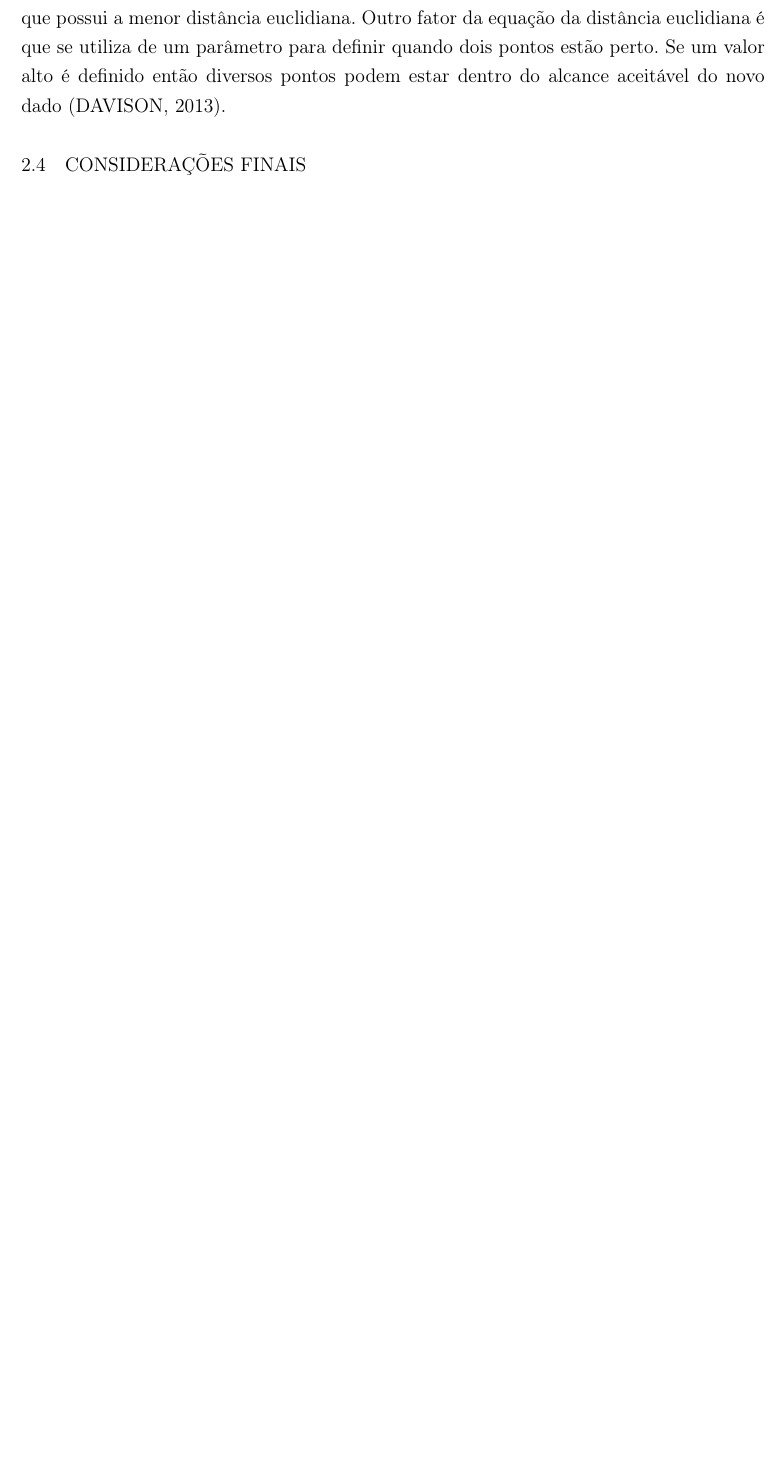
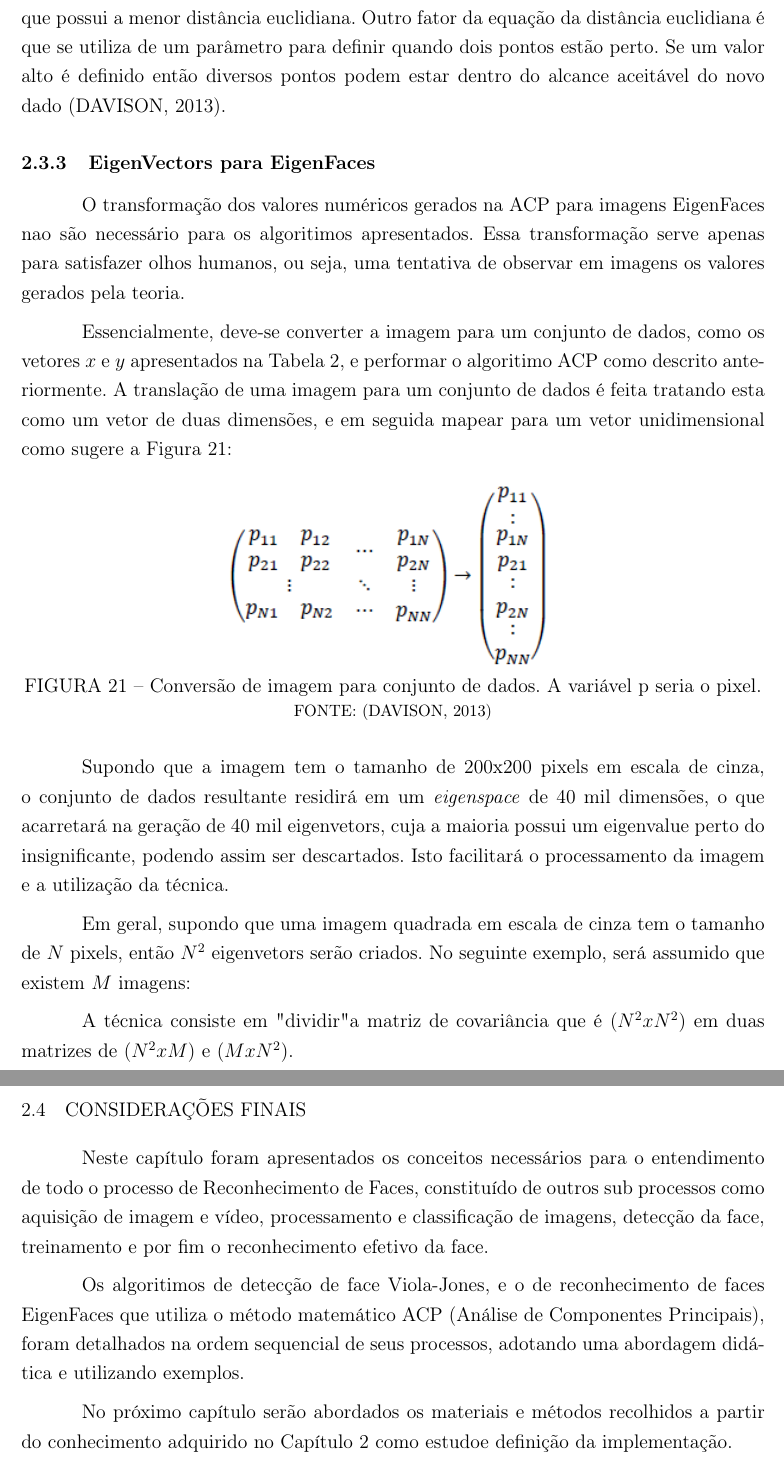
Before and after one commit to sugaith/video-face-recognition-java, a LaTeX thesis (TCC Parte 2 Revisao Bibliografica/modelo.tex, which reads TCC Parte 2 Revisao Bibliografica/Capitulos/revisa_bib.tex): part of page 35 of 38 before the commit and two parts of pages 36 and 37 of 40 after it, the two joined at a grey line, cut so that both start at the same text, the shorter picture padded with empty space. Compiled offline with pdfLaTeX; a missing font is replaced by an installed copy or a similar font.

Commit message:
Final da revisao bibliografica
- ajustes
- consideracoes finais
- eigenvectors para eigenfaces added mas incpmpleto

```diff
--- a/TCC Parte 2 Revisao Bibliografica/Capitulos/revisa_bib.tex
+++ b/TCC Parte 2 Revisao Bibliografica/Capitulos/revisa_bib.tex
@@ -532,6 +532,35 @@ Com tamanha dimensão e, portanto, quantidade de eixos, como citado anteriorment
 A \autoref{fig:graphxy6} é similar à \autoref{fig:graphxy4} com exceção do ponto vermelho (novo dado). Pode-se observar nesta figura o problema potencial em se reduzir a dimensionalidade: a probabilidade de erros aumenta tornando difícil de decidir qual ponto de treinamento é que possui a menor distância euclidiana. Outro fator da equação da distância euclidiana é que se utiliza de um parâmetro para definir quando dois pontos estão perto. Se um valor alto é definido então diversos pontos podem estar dentro do alcance aceitável do novo dado \cite{drmathew_java_programming}.
 
 
+\subsection{EigenVectors para EigenFaces}\label{subsec:vectoface}
+
+O transformação dos valores numéricos gerados na ACP para imagens EigenFaces nao são necessário para os algoritimos apresentados. Essa transformação serve apenas para satisfazer olhos humanos, ou seja, uma tentativa de observar em imagens os valores gerados pela teoria.
+
+
+Essencialmente, deve-se converter a imagem para um conjunto de dados, como os vetores $ x $ e $ y $ apresentados na \autoref{tabelaxy}, e performar o algoritimo ACP como descrito anteriormente. A translação de uma imagem para um conjunto de dados é feita tratando esta como um vetor de duas dimensões, e em seguida mapear para um vetor unidimensional como sugere a \autoref{fig:2dto1d}:
+
+\begin{figure}[h]
+	\centering
+	\includegraphics[width=.5\textwidth]{2dto1d}
+	\caption{Conversão de imagem para conjunto de dados. A variável p seria o pixel.}
+	\fonte{\cite{drmathew_java_programming}}
+	\label{fig:2dto1d}
+\end{figure}
+
+Supondo que a imagem tem o tamanho de 200x200 pixels em escala de cinza, o conjunto de dados resultante residirá em um \textit{eigenspace} de 40 mil dimensões, o que acarretará na geração de 40 mil eigenvetors, cuja a maioria possui um eigenvalue perto do insignificante, podendo assim ser descartados. Isto facilitará o processamento da imagem e a utilização da técnica.
+
+Em geral, supondo que uma imagem quadrada em escala de cinza tem o tamanho de  $ N $ pixels, então $N^2$ eigenvetors serão criados. No seguinte exemplo, será assumido que existem $ M $ imagens:
+
+A técnica consiste em "dividir" a matriz de covariância que é ($ N^2 x N^2 $) em duas matrizes de ($ N^2 x M $) e ($ M x N^2 $).
+
+
+
 %============================================================================================================
 
 \section{CONSIDERAÇÕES FINAIS}\label{sec:revbib_consid_finais}
+
+Neste capítulo foram apresentados os conceitos necessários para o entendimento de todo o processo de Reconhecimento de Faces, constituído de outros sub processos como aquisição de imagem e vídeo, processamento e  classificação de imagens, detecção da face, treinamento e por fim o reconhecimento efetivo da face.
+
+Os algoritimos de detecção de face Viola-Jones, e o de reconhecimento de faces EigenFaces que utiliza o método matemático ACP (Análise de Componentes Principais), foram detalhados na ordem sequencial de seus processos, adotando uma abordagem didática e utilizando exemplos.
+
+No próximo capítulo serão abordados os materiais e métodos recolhidos a partir do conhecimento adquirido no \autoref{ch:rev-bibs} como estudoe definição da implementação.
```
Also changed, not shown: README.md, TCC Parte 2 Revisao Bibliografica/Imagens/2dto1d.png (added), TCC Parte 2 Revisao Bibliografica/modelo.pdf, TCC Parte 2 Revisao Bibliografica/Capitulos/revisa_bib.tex (6 more changed lines), 4 other files.
